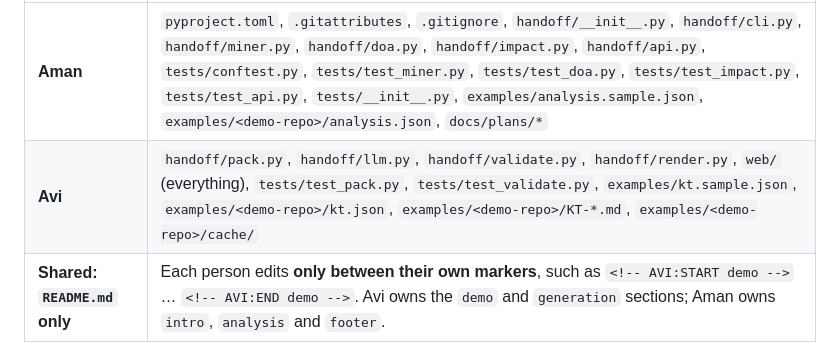
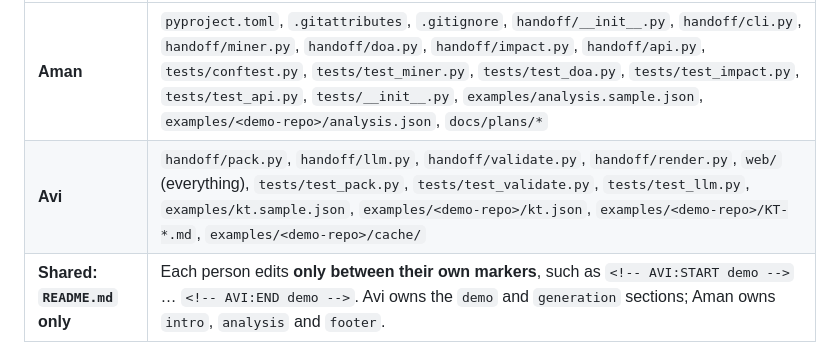
Before and after one commit to Amanrajput1206/HacktoberFest, a Markdown page: docs/plans/work-split.md, the part around the change. GitHub-like rendering.

Commit message:
Add tests/test_llm.py to Avi's files in the ownership table

```diff
--- a/docs/plans/work-split.md
+++ b/docs/plans/work-split.md
@@ -25,7 +25,7 @@ Companion to [handoff.md](handoff.md) (the design) and [considerations.md](consi
 | Owner | Files |
 |---|---|
 | **Aman** | `pyproject.toml`, `.gitattributes`, `.gitignore`, `handoff/__init__.py`, `handoff/cli.py`, `handoff/miner.py`, `handoff/doa.py`, `handoff/impact.py`, `handoff/api.py`, `tests/conftest.py`, `tests/test_miner.py`, `tests/test_doa.py`, `tests/test_impact.py`, `tests/test_api.py`, `tests/__init__.py`, `examples/analysis.sample.json`, `examples/<demo-repo>/analysis.json`, `docs/plans/*` |
-| **Avi** | `handoff/pack.py`, `handoff/llm.py`, `handoff/validate.py`, `handoff/render.py`, `web/` (everything), `tests/test_pack.py`, `tests/test_validate.py`, `examples/kt.sample.json`, `examples/<demo-repo>/kt.json`, `examples/<demo-repo>/KT-*.md`, `examples/<demo-repo>/cache/` |
+| **Avi** | `handoff/pack.py`, `handoff/llm.py`, `handoff/validate.py`, `handoff/render.py`, `web/` (everything), `tests/test_pack.py`, `tests/test_validate.py`, `tests/test_llm.py`, `examples/kt.sample.json`, `examples/<demo-repo>/kt.json`, `examples/<demo-repo>/KT-*.md`, `examples/<demo-repo>/cache/` |
 | **Shared: `README.md` only** | Each person edits **only between their own markers**, such as `<!-- AVI:START demo -->` … `<!-- AVI:END demo -->`. Avi owns the `demo` and `generation` sections; Aman owns `intro`, `analysis` and `footer`. |
 
 - **Need a change in the other person's file?** For example, a new dependency in `pyproject.toml`, a new `.gitignore` entry, or an edit to these docs: message them and the owner makes it.
```
